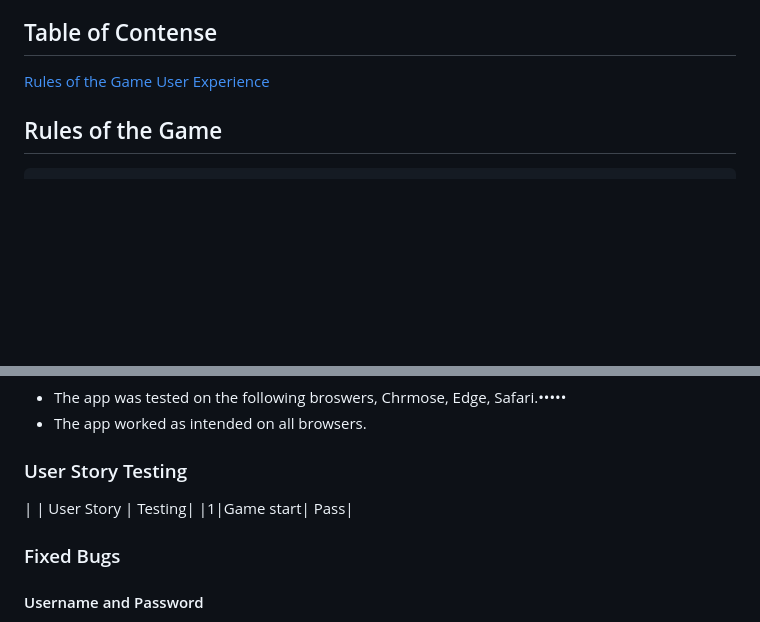
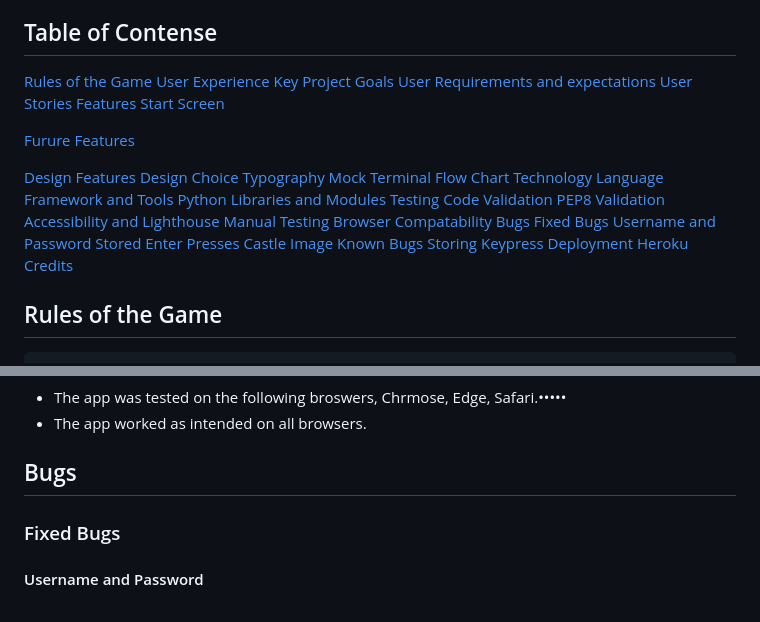
Before and after one commit to MartinBradbury/soulroll, a Markdown page: README.md, 2 parts joined by grey strips. Rendered like a GitHub page; blank space fills up the shorter version.

Commit message:
completed content table in readme

```diff
--- a/README.md
+++ b/README.md
@@ -12,7 +12,40 @@ LichKing is a Python terminal project game. The game is a story driven random nu
 
 ## Table of Contense
 [Rules of the Game](#rules-of-the-game)
-[User Experience](User-Experience)
+[User Experience](#user-experience-ux)
+    [Key Project Goals](#key-project-goals)
+    [User Requirements and expectations](#user-requirements-and-expectations)
+    [User Stories](#user-stories)
+[Features](#features)
+    [Start Screen](#start-screen)
+
+[Furure Features](#future-features)
+
+[Design Features](#design-features)
+    [Design Choice](#design-choices)
+    [Typography](#typography)
+    [Mock Terminal](#mock-terminal)
+[Flow Chart](#flow-chart)
+[Technology](#technology)
+    [Language](#language)
+    [Framework and Tools](#framweorks-and-tools)
+    [Python Libraries and Modules](#python-libraries-and-modules)
+[Testing](#testing)
+    [Code Validation](#code-validation)
+    [PEP8 Validation](#pep8-validation)
+    [Accessibility and Lighthouse](#accessibility-and-lighthouse)
+    [Manual Testing](#manual-testing)
+    [Browser Compatability](#browser-compatability-testing)
+[Bugs](#bugs)
+    [Fixed Bugs](#fixed-bugs)
+        [Username and Password](#username-and-password)
+        [Stored Enter Presses](#stored-enter-presses)
+        [Castle Image](#castle-image)
+    [Known Bugs](#known-bugs)
+        [Storing Keypress](#storing-keypress)
+[Deployment](#deployment)
+    [Heroku](#how-this-site-was-deployed-to-heroku)
+[Credits](#credits)
 
 
 
@@ -146,11 +179,7 @@ colour scheme for accesibility score and value.
 - The app was tested on the following broswers, Chrmose, Edge, Safari.•••••
 - The app worked as intended on all browsers.
 
-### User Story Testing
-
-| | User Story      | Testing|
-|1|Game start| Pass|
-
+## Bugs
 
 ### Fixed Bugs
 
```
